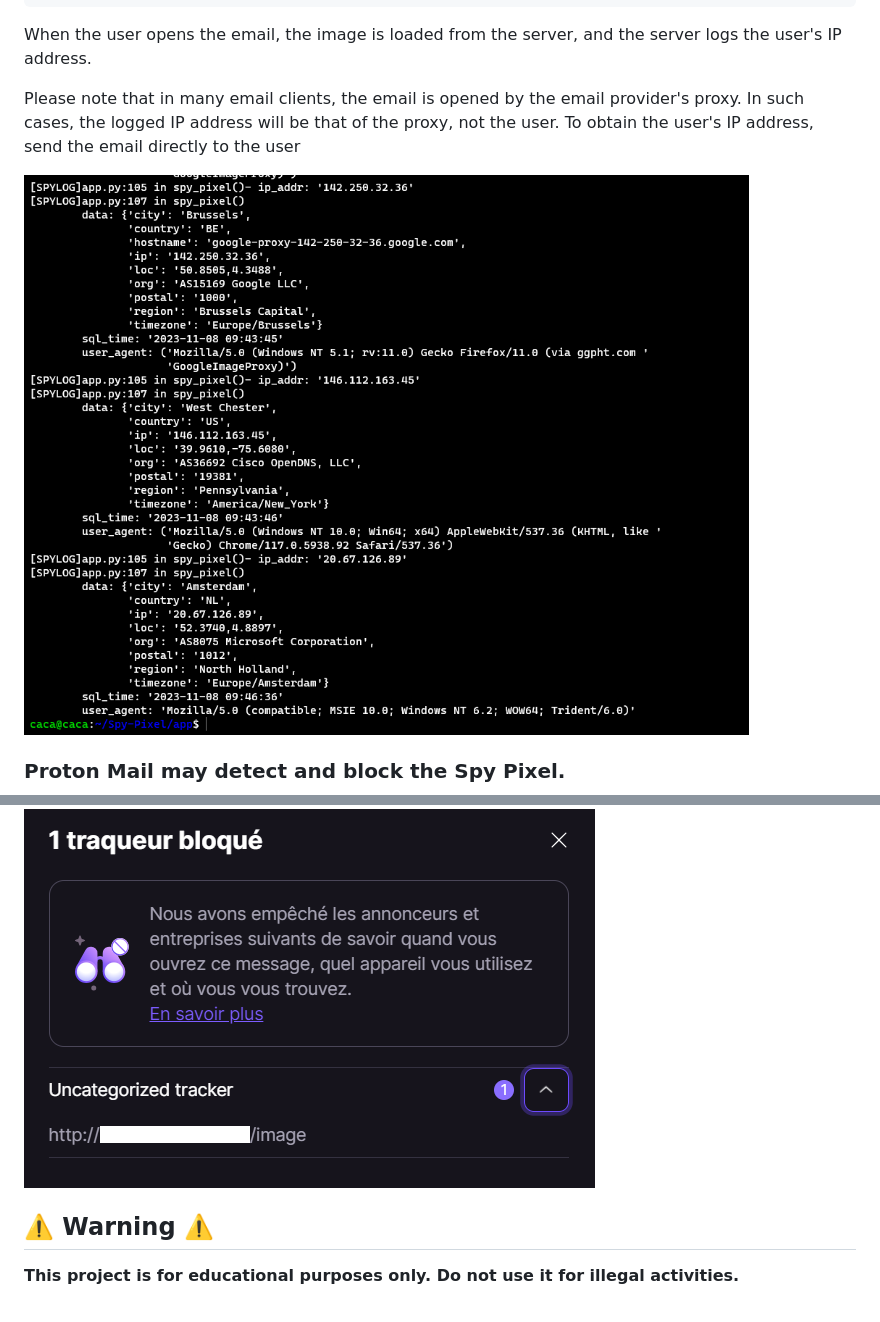
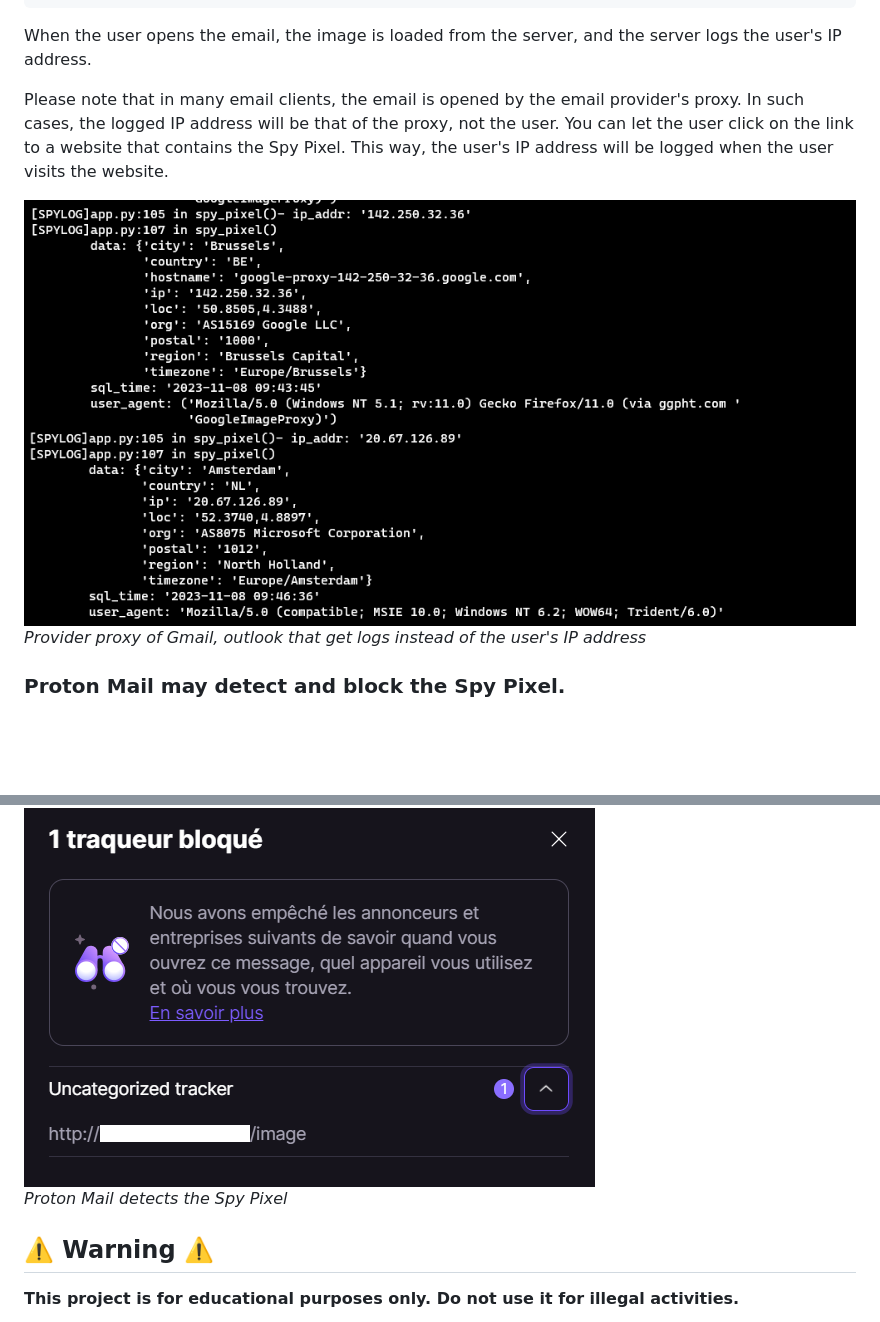
Before and after one commit to YuToutCourt/Spy-Pixel, a Markdown page: README.md, 2 parts joined by grey strips. GitHub-like rendering; pictures changed too: img/provider.png; blank space fills up the shorter version.

Commit message:
update image

```diff
--- a/README.md
+++ b/README.md
@@ -86,14 +86,17 @@ THE REST OF YOUR EMAIL
 
 When the user opens the email, the image is loaded from the server, and the server logs the user's IP address.
 
-Please note that in many email clients, the email is opened by the email provider's proxy. In such cases, the logged IP address will be that of the proxy, not the user. To obtain the user's IP address, send the email directly to the user
+Please note that in many email clients, the email is opened by the email provider's proxy. In such cases, the logged IP address will be that of the proxy, not the user. You can let the user click on the link to a website that contains the Spy Pixel. This way, the user's IP address will be logged when the user visits the website.
 
 <img src="img/provider.png">
 
+*Provider proxy of Gmail, outlook that get logs instead of the user's IP address*
 
 ### **Proton Mail may detect and block the Spy Pixel.**
 
 <img src="img/protonmail.png">
+
+*Proton Mail detects the Spy Pixel*
 
 ## ⚠️ Warning ⚠️
 
```
